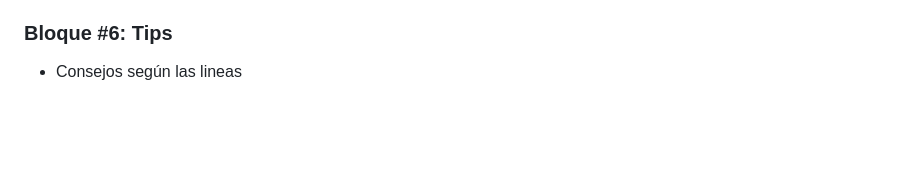
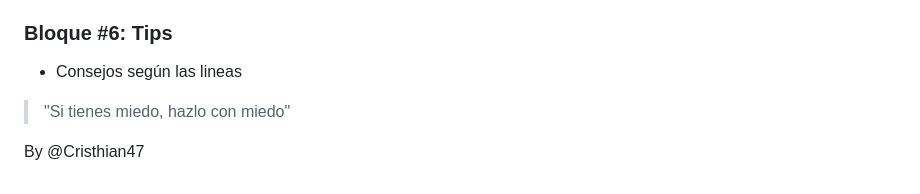
Before and after one commit to F-O-R-E-S-T/web-bootcamp-2023, a Markdown page: README.md, the part around the change. Drawn GitHub-style; blank space fills up the shorter version.

Commit message:
Frase de Crish

```diff
--- a/README.md
+++ b/README.md
@@ -229,3 +229,8 @@
 ### Bloque #6: Tips
 
 - Consejos según las lineas
+
+
+> "Si tienes miedo, hazlo con miedo"
+
+By @Cristhian47
```
